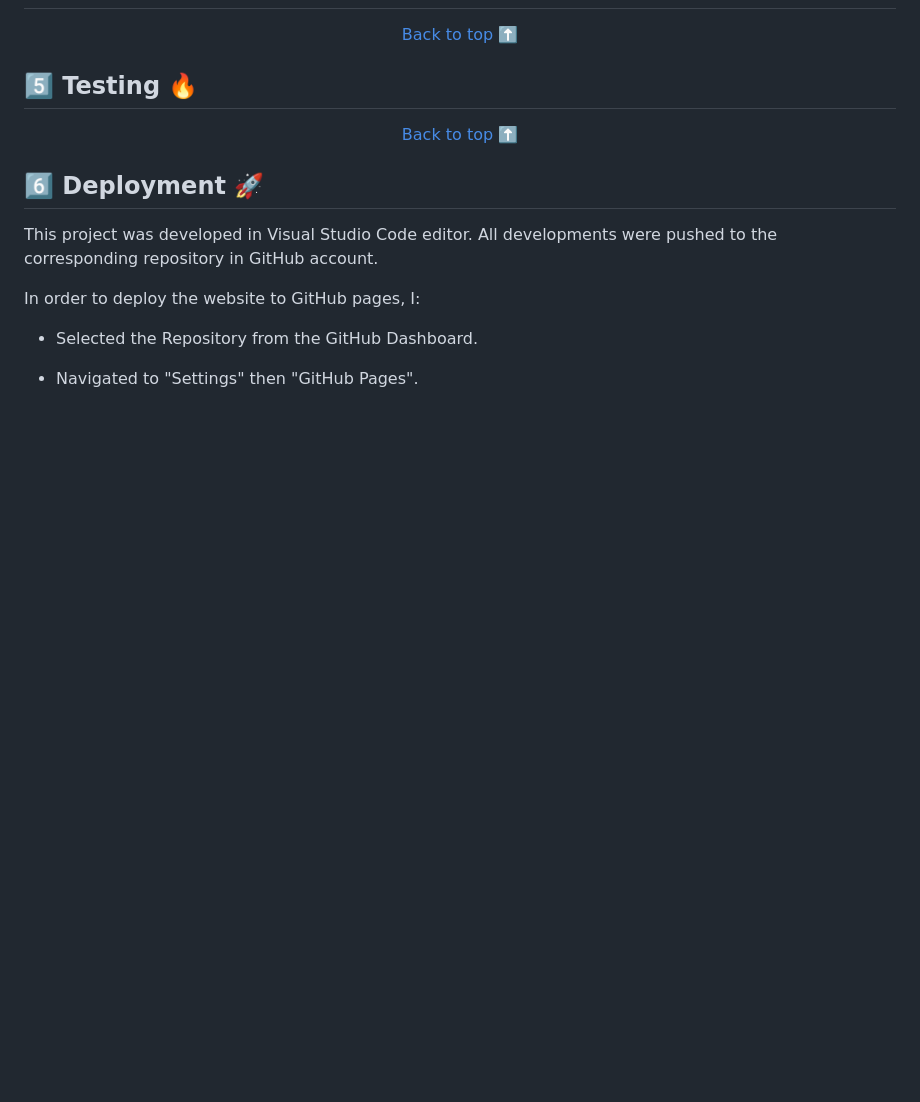
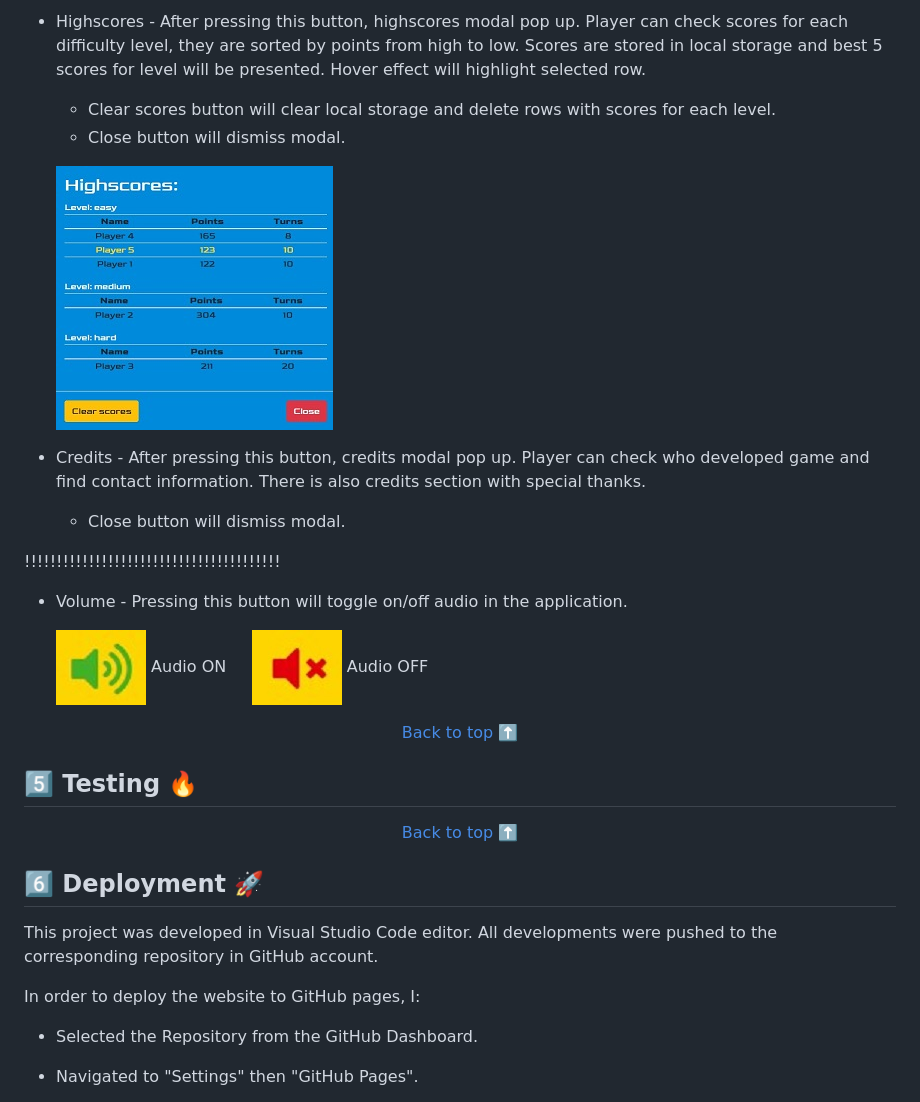
Before and after one commit to Code-Institute-Submissions/milestone-project-137, a Markdown page: README.md, the part around the change printed below. GitHub-like rendering; pictures changed too: assets/readmeimages/highscoresmodal.jpg (added), assets/readmeimages/volumeoff.jpg (added), assets/readmeimages/volumeon.jpg (added); blank space fills up the shorter version.

```diff
--- a/README.md
+++ b/README.md
@@ -112,3 +128,20 @@ The main image in main menu section is Emmet which is well know character from L
+- Highscores - After pressing this button, highscores modal pop up. Player can check scores for each difficulty level, they are sorted by points from high to low. Scores are stored in local storage and best 5 scores for level will be presented. Hover effect will highlight selected row.
+  - Clear scores button will clear local storage and delete rows with scores for each level.
+  - Close button will dismiss modal.
+
+  ![About modal](assets/readmeimages/highscoresmodal.jpg)
+
+- Credits - After pressing this button, credits modal pop up. Player can check who developed game and find contact information. There is also credits section with special thanks.
+  - Close button will dismiss modal.
+
+!!!!!!!!!!!!!!!!!!!!!!!!!!!!!!!!!!!!!!!!
+
+- Volume - Pressing this button will toggle on/off audio in the application.
+
+  ![About modal](assets/readmeimages/volumeon.jpg) Audio ON &nbsp;&nbsp;&nbsp;
+  ![About modal](assets/readmeimages/volumeoff.jpg) Audio OFF
+
+
 <div align="center"><p style="text-align: center"><a href="#top">Back to top ⬆️</a></p></div>
 
 <p id="testing"></p>
```
Also changed, not shown: other parts of README.md (+17 -1 lines), assets/readmeimages/aboutmodal.jpg (added), assets/readmeimages/levelmodal.jpg (added), assets/readmeimages/mainmenu.jpg (added).
